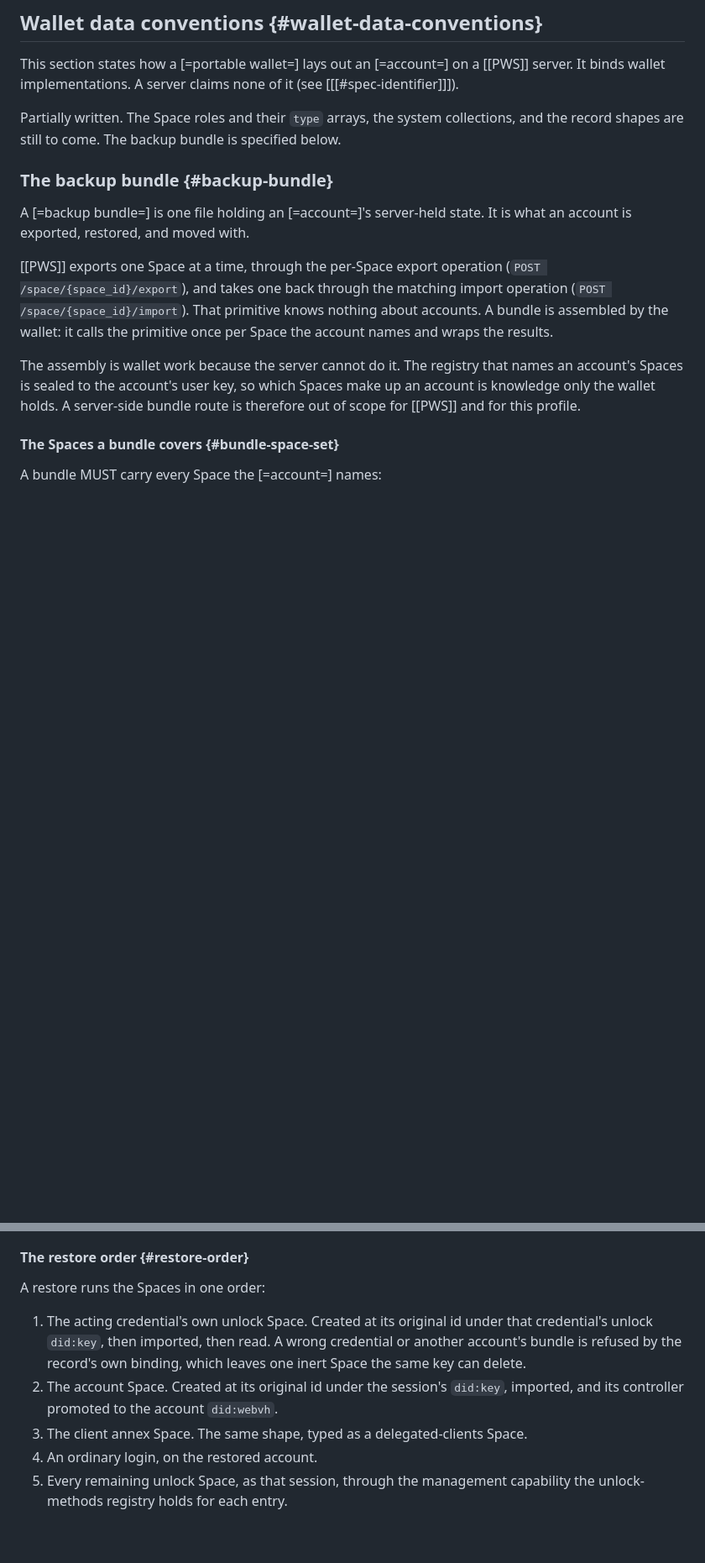
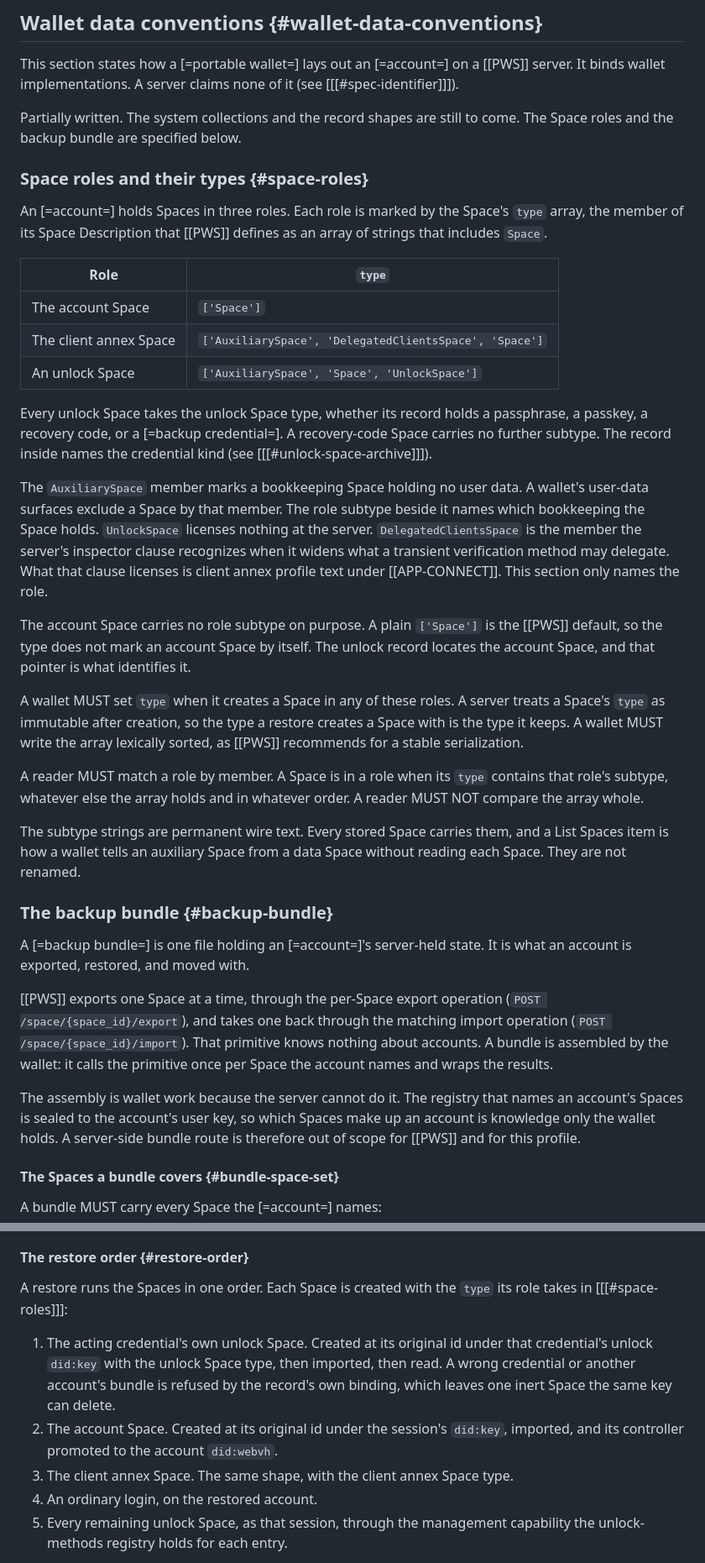
Before and after one commit to interop-alliance/portable-wallet-profile-spec, a Markdown page: spec.md, 2 parts joined by grey strips. Shown at 84% size. Rendered like a GitHub page; blank space fills up the shorter version.

Commit message:
Add the Space roles and types section.
Signed-off-by: Dmitri Zagidulin <dzagidulin@gmail.com>

```diff
--- a/spec.md
+++ b/spec.md
@@ -201,9 +201,53 @@ This section states how a [=portable wallet=] lays out an [=account=] on a
 (see [[[#spec-identifier]]]).
 
 <p class="issue">
-  Partially written. The Space roles and their <code>type</code> arrays, the
-  system collections, and the record shapes are still to come. The backup
-  bundle is specified below.
+  Partially written. The system collections and the record shapes are still
+  to come. The Space roles and the backup bundle are specified below.
+</p>
+
+### Space roles and their types {#space-roles}
+
+An [=account=] holds Spaces in three roles. Each role is marked by the
+Space's `type` array, the member of its Space Description that [[PWS]]
+defines as an array of strings that includes `Space`.
+
+| Role | `type` |
+|------|--------|
+| The account Space | `['Space']` |
+| The client annex Space | `['AuxiliarySpace', 'DelegatedClientsSpace', 'Space']` |
+| An unlock Space | `['AuxiliarySpace', 'Space', 'UnlockSpace']` |
+
+Every unlock Space takes the unlock Space type, whether its record holds a
+passphrase, a passkey, a recovery code, or a [=backup credential=]. A
+recovery-code Space carries no further subtype. The record inside names the
+credential kind (see [[[#unlock-space-archive]]]).
+
+The `AuxiliarySpace` member marks a bookkeeping Space holding no user data.
+A wallet's user-data surfaces exclude a Space by that member. The role
+subtype beside it names which bookkeeping the Space holds. `UnlockSpace`
+licenses nothing at the server. `DelegatedClientsSpace` is the member the
+server's inspector clause recognizes when it widens what a transient
+verification method may delegate. What that clause licenses is client annex
+profile text under [[APP-CONNECT]]. This section only names the role.
+
+The account Space carries no role subtype on purpose. A plain `['Space']` is
+the [[PWS]] default, so the type does not mark an account Space by itself.
+The unlock record locates the account Space, and that pointer is what
+identifies it.
+
+A wallet MUST set `type` when it creates a Space in any of these roles. A
+server treats a Space's `type` as immutable after creation, so the type a
+restore creates a Space with is the type it keeps. A wallet MUST write the
+array lexically sorted, as [[PWS]] recommends for a stable serialization.
+
+A reader MUST match a role by member. A Space is in a role when its `type`
+contains that role's subtype, whatever else the array holds and in whatever
+order. A reader MUST NOT compare the array whole.
+
+<p class="note">
+  The subtype strings are permanent wire text. Every stored Space carries
+  them, and a List Spaces item is how a wallet tells an auxiliary Space from
+  a data Space without reading each Space. They are not renamed.
 </p>
 
 ### The backup bundle {#backup-bundle}
@@ -531,16 +576,18 @@ bundle packs.
 
 #### The restore order {#restore-order}
 
-A restore runs the Spaces in one order:
+A restore runs the Spaces in one order. Each Space is created with the `type`
+its role takes in [[[#space-roles]]]:
 
 1. The acting credential's own unlock Space. Created at its original id under
-   that credential's unlock `did:key`, then imported, then read. A wrong
+   that credential's unlock `did:key` with the unlock Space type, then
+   imported, then read. A wrong
    credential or another account's bundle is refused by the record's own
    binding, which leaves one inert Space the same key can delete.
 2. The account Space. Created at its original id under the session's
    `did:key`, imported, and its controller promoted to the account
    `did:webvh`.
-3. The client annex Space. The same shape, typed as a delegated-clients Space.
+3. The client annex Space. The same shape, with the client annex Space type.
 4. An ordinary login, on the restored account.
 5. Every remaining unlock Space, as that session, through the management
    capability the unlock-methods registry holds for each entry.
```
Also changed, not shown: other parts of spec.md (+5 -4 lines).
